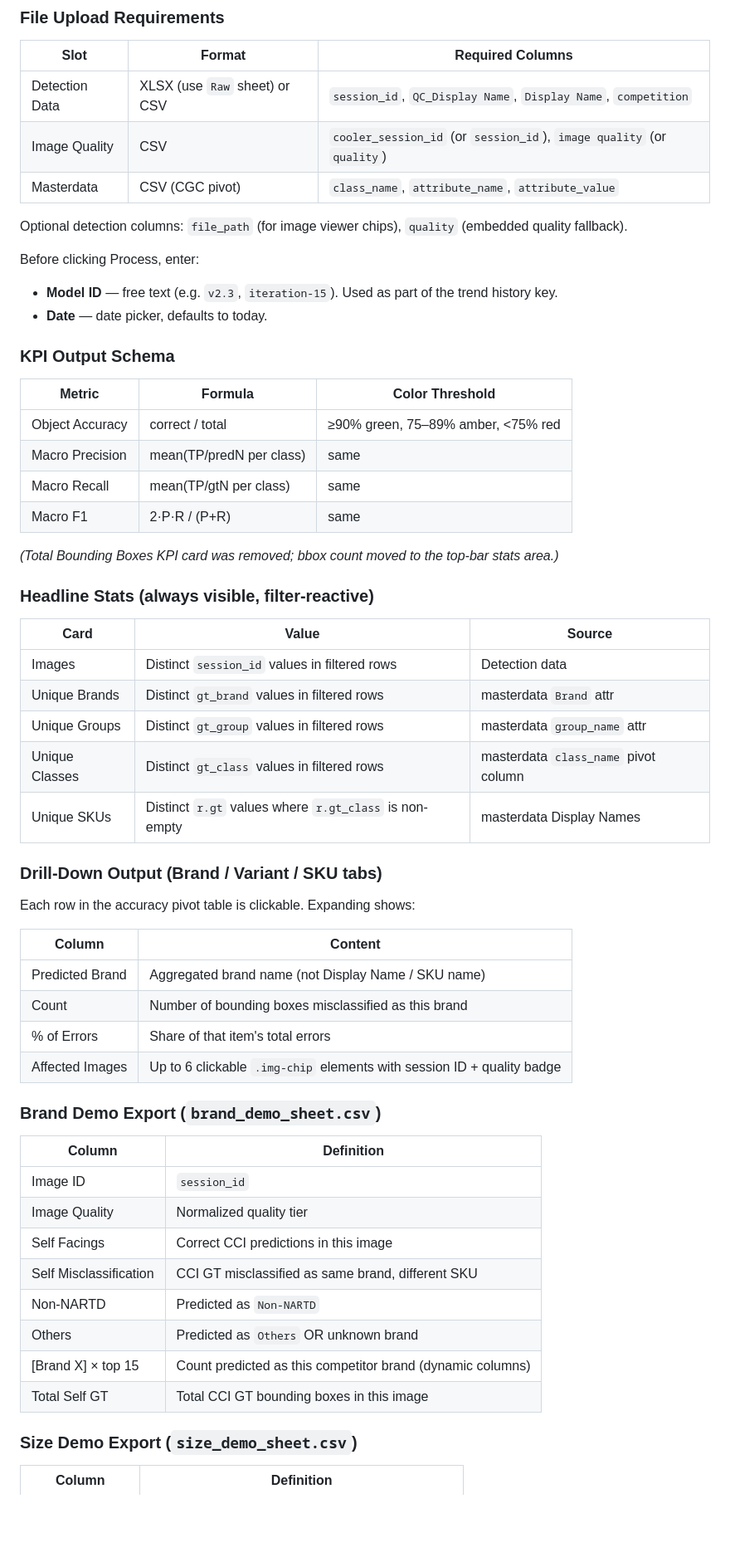
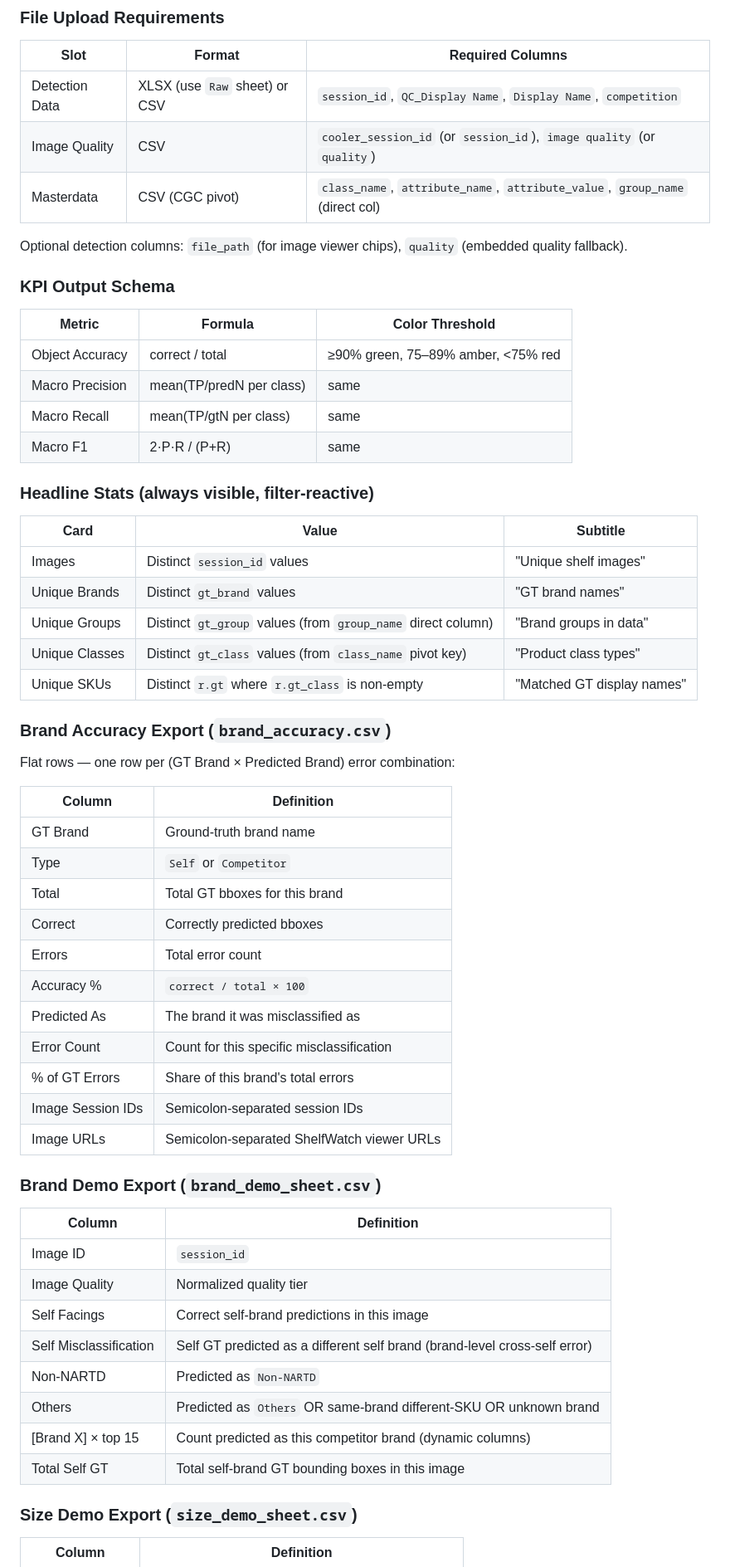
Before and after one commit to Kartik-15/cv-accuracy-dashboard, a Markdown page: HANDOFF.md, the part around one of its changes. Shown at 83% size. Drawn GitHub-style; blank space fills up the shorter version.

```diff
--- a/HANDOFF.md
+++ b/HANDOFF.md
@@ -447,13 +468,9 @@ git push origin main
 |------|--------|-----------------|
 | Detection Data | XLSX (use `Raw` sheet) or CSV | `session_id`, `QC_Display Name`, `Display Name`, `competition` |
 | Image Quality | CSV | `cooler_session_id` (or `session_id`), `image quality` (or `quality`) |
-| Masterdata | CSV (CGC pivot) | `class_name`, `attribute_name`, `attribute_value` |
+| Masterdata | CSV (CGC pivot) | `class_name`, `attribute_name`, `attribute_value`, `group_name` (direct col) |
 
 Optional detection columns: `file_path` (for image viewer chips), `quality` (embedded quality fallback).
-
-Before clicking Process, enter:
-- **Model ID** — free text (e.g. `v2.3`, `iteration-15`). Used as part of the trend history key.
-- **Date** — date picker, defaults to today.
 
 ### KPI Output Schema
 
@@ -464,27 +481,33 @@ Before clicking Process, enter:
 | Macro Recall | mean(TP/gtN per class) | same |
 | Macro F1 | 2·P·R / (P+R) | same |
 
-*(Total Bounding Boxes KPI card was removed; bbox count moved to the top-bar stats area.)*
-
 ### Headline Stats (always visible, filter-reactive)
 
-| Card | Value | Source |
-|------|-------|--------|
-| Images | Distinct `session_id` values in filtered rows | Detection data |
-| Unique Brands | Distinct `gt_brand` values in filtered rows | masterdata `Brand` attr |
-| Unique Groups | Distinct `gt_group` values in filtered rows | masterdata `group_name` attr |
-| Unique Classes | Distinct `gt_class` values in filtered rows | masterdata `class_name` pivot column |
-| Unique SKUs | Distinct `r.gt` values where `r.gt_class` is non-empty | masterdata Display Names |
+| Card | Value | Subtitle |
+|------|-------|----------|
+| Images | Distinct `session_id` values | "Unique shelf images" |
+| Unique Brands | Distinct `gt_brand` values | "GT brand names" |
+| Unique Groups | Distinct `gt_group` values (from `group_name` direct column) | "Brand groups in data" |
+| Unique Classes | Distinct `gt_class` values (from `class_name` pivot key) | "Product class types" |
+| Unique SKUs | Distinct `r.gt` where `r.gt_class` is non-empty | "Matched GT display names" |
 
-### Drill-Down Output (Brand / Variant / SKU tabs)
-Each row in the accuracy pivot table is clickable. Expanding shows:
+### Brand Accuracy Export (`brand_accuracy.csv`)
 
-| Column | Content |
-|--------|---------|
-| Predicted Brand | Aggregated brand name (not Display Name / SKU name) |
-| Count | Number of bounding boxes misclassified as this brand |
-| % of Errors | Share of that item's total errors |
-| Affected Images | Up to 6 clickable `.img-chip` elements with session ID + quality badge |
+Flat rows — one row per (GT Brand × Predicted Brand) error combination:
+
+| Column | Definition |
+|--------|-----------|
+| GT Brand | Ground-truth brand name |
+| Type | `Self` or `Competitor` |
+| Total | Total GT bboxes for this brand |
+| Correct | Correctly predicted bboxes |
+| Errors | Total error count |
+| Accuracy % | `correct / total × 100` |
+| Predicted As | The brand it was misclassified as |
+| Error Count | Count for this specific misclassification |
+| % of GT Errors | Share of this brand's total errors |
+| Image Session IDs | Semicolon-separated session IDs |
+| Image URLs | Semicolon-separated ShelfWatch viewer URLs |
 
 ### Brand Demo Export (`brand_demo_sheet.csv`)
 
@@ -492,12 +515,12 @@ Each row in the accuracy pivot table is clickable. Expanding shows:
 |--------|-----------|
 | Image ID | `session_id` |
 | Image Quality | Normalized quality tier |
-| Self Facings | Correct CCI predictions in this image |
-| Self Misclassification | CCI GT misclassified as same brand, different SKU |
+| Self Facings | Correct self-brand predictions in this image |
+| Self Misclassification | Self GT predicted as a different self brand (brand-level cross-self error) |
 | Non-NARTD | Predicted as `Non-NARTD` |
-| Others | Predicted as `Others` OR unknown brand |
+| Others | Predicted as `Others` OR same-brand different-SKU OR unknown brand |
 | [Brand X] × top 15 | Count predicted as this competitor brand (dynamic columns) |
-| Total Self GT | Total CCI GT bounding boxes in this image |
+| Total Self GT | Total self-brand GT bounding boxes in this image |
 
 ### Size Demo Export (`size_demo_sheet.csv`)
 
```
Also changed, not shown: other parts of HANDOFF.md (+199 -165 lines).
